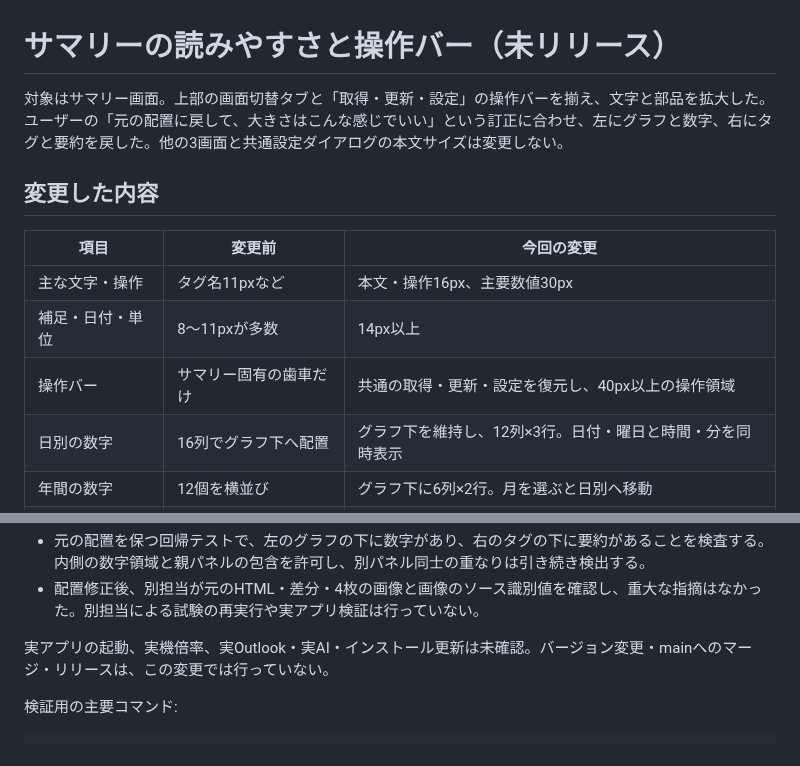
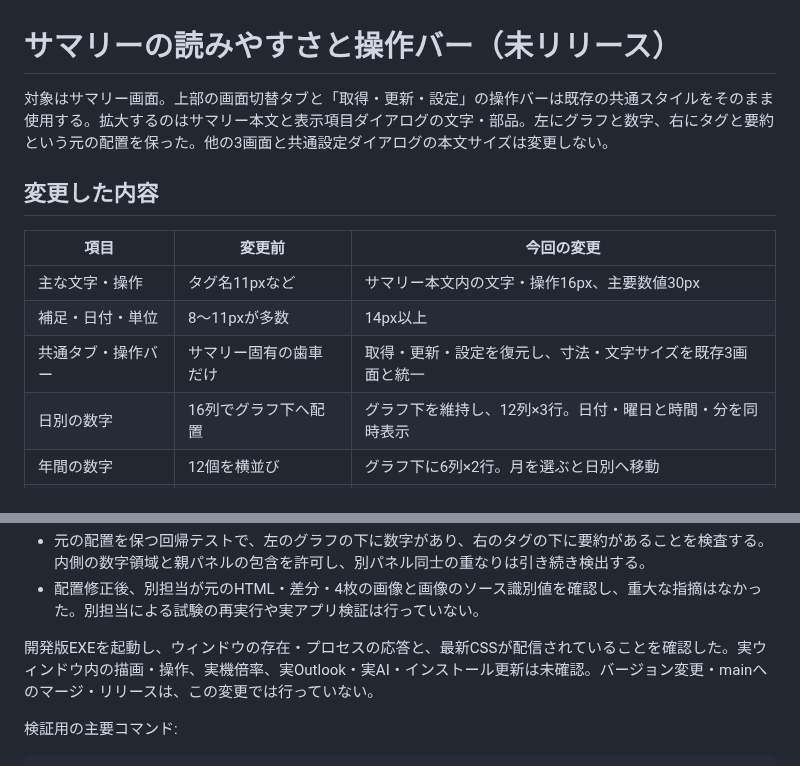
Before and after one commit to t-ueda21/TaskCalendar-Plus, a Markdown page: docs/reviews/summary-readable.md, 2 parts joined by grey strips. Rendered like a GitHub page.

```diff
--- a/docs/reviews/summary-readable.md
+++ b/docs/reviews/summary-readable.md
@@ -1,14 +1,14 @@
 # サマリーの読みやすさと操作バー（未リリース）
 
-対象はサマリー画面。上部の画面切替タブと「取得・更新・設定」の操作バーを揃え、文字と部品を拡大した。ユーザーの「元の配置に戻して、大きさはこんな感じでいい」という訂正に合わせ、左にグラフと数字、右にタグと要約を戻した。他の3画面と共通設定ダイアログの本文サイズは変更しない。
+対象はサマリー画面。上部の画面切替タブと「取得・更新・設定」の操作バーは既存の共通スタイルをそのまま使用する。拡大するのはサマリー本文と表示項目ダイアログの文字・部品。左にグラフと数字、右にタグと要約という元の配置を保った。他の3画面と共通設定ダイアログの本文サイズは変更しない。
 
 ## 変更した内容
 
 | 項目 | 変更前 | 今回の変更 |
 |---|---|---|
-| 主な文字・操作 | タグ名11pxなど | 本文・操作16px、主要数値30px |
+| 主な文字・操作 | タグ名11pxなど | サマリー本文内の文字・操作16px、主要数値30px |
 | 補足・日付・単位 | 8〜11pxが多数 | 14px以上 |
-| 操作バー | サマリー固有の歯車だけ | 共通の取得・更新・設定を復元し、40px以上の操作領域 |
+| 共通タブ・操作バー | サマリー固有の歯車だけ | 取得・更新・設定を復元し、寸法・文字サイズを既存3画面と統一 |
 | 日別の数字 | 16列でグラフ下へ配置 | グラフ下を維持し、12列×3行。日付・曜日と時間・分を同時表示 |
 | 年間の数字 | 12個を横並び | グラフ下に6列×2行。月を選ぶと日別へ移動 |
 | タグ | 右の領域 | 右側の2列を維持。名前と時間を上下に表示 |
@@ -44,7 +44,7 @@
 - 元の配置を保つ回帰テストで、左のグラフの下に数字があり、右のタグの下に要約があることを検査する。内側の数字領域と親パネルの包含を許可し、別パネル同士の重なりは引き続き検出する。
 - 配置修正後、別担当が元のHTML・差分・4枚の画像と画像のソース識別値を確認し、重大な指摘はなかった。別担当による試験の再実行や実アプリ検証は行っていない。
 
-実アプリの起動、実機倍率、実Outlook・実AI・インストール更新は未確認。バージョン変更・mainへのマージ・リリースは、この変更では行っていない。
+開発版EXEを起動し、ウィンドウの存在・プロセスの応答と、最新CSSが配信されていることを確認した。実ウィンドウ内の描画・操作、実機倍率、実Outlook・実AI・インストール更新は未確認。バージョン変更・mainへのマージ・リリースは、この変更では行っていない。
 
 検証用の主要コマンド:
 
```
Also changed, not shown: other parts of docs/reviews/summary-readable.md (+2 -2 lines), CHANGELOG.md (+2 -2 lines), docs/images/summary-readable/month-10-tags.png, docs/images/summary-readable/month-dark.png, docs/images/summary-readable/month-selected-tags.png, docs/images/summary-readable/year.png, 5 other files.
